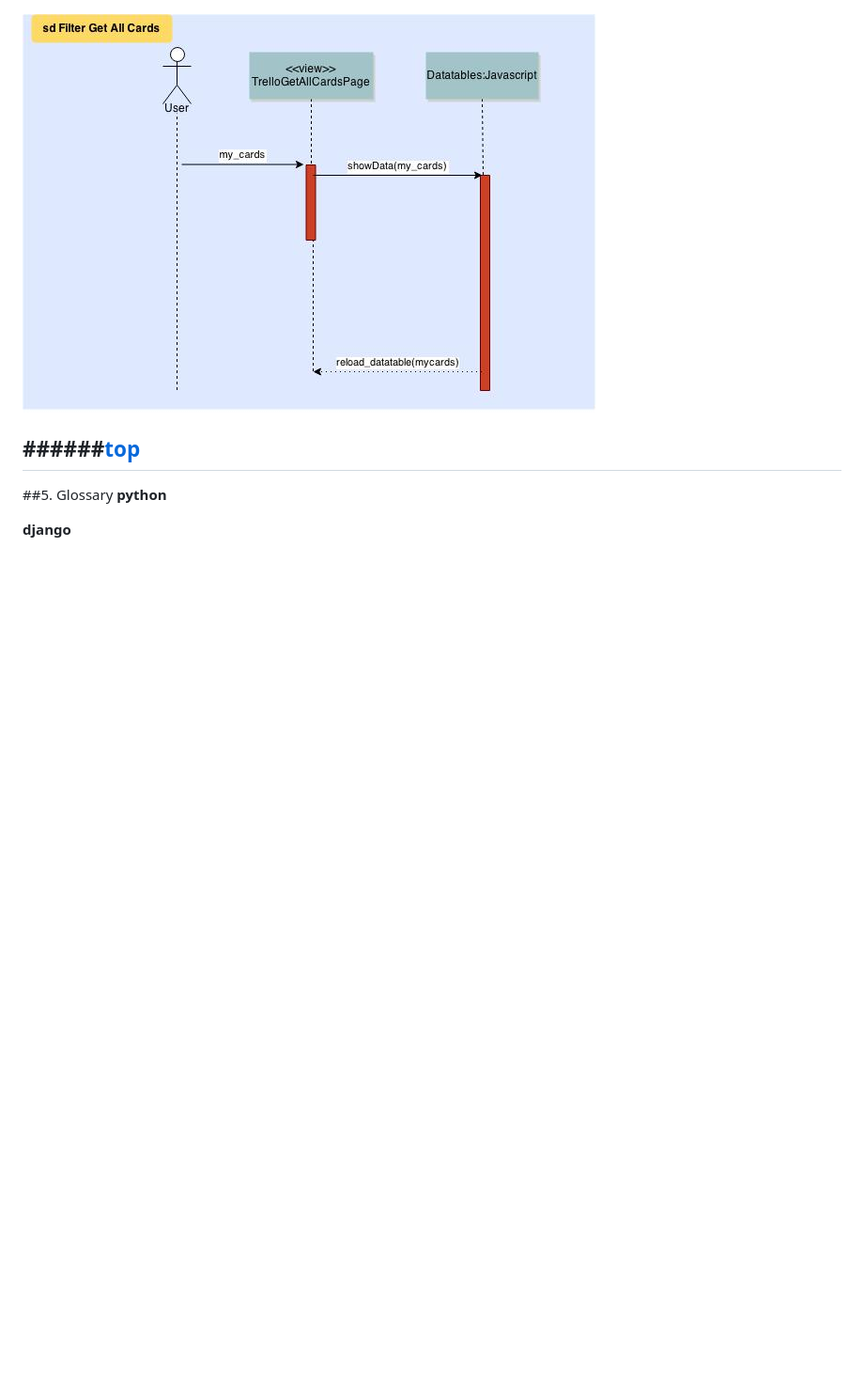
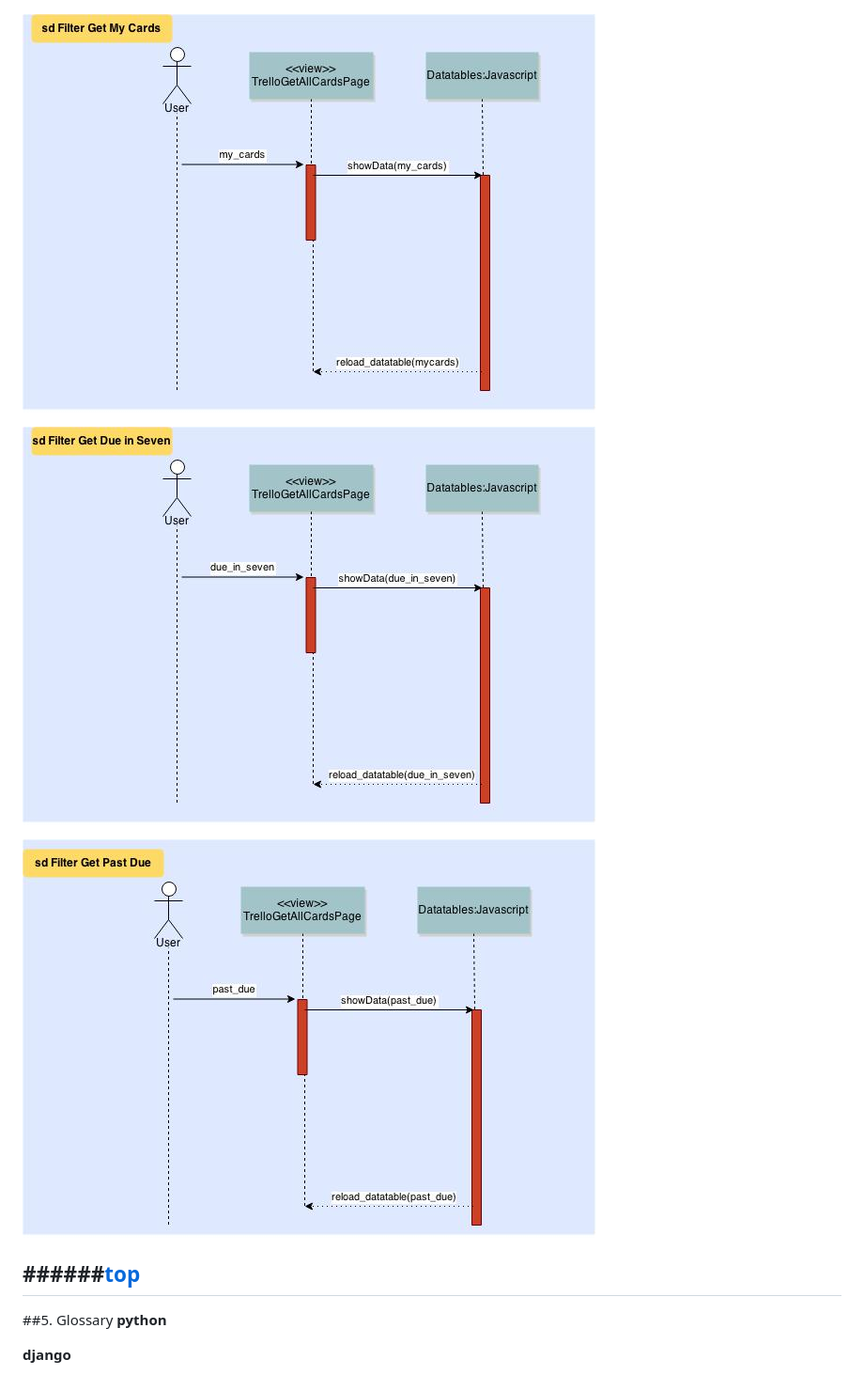
Before and after one commit to FIU-SCIS-Senior-Projects/SaaS-Integration-Library, a Markdown page: Documents/Deliverable 2 - Requirements Document.md, the part around one of its changes. Shown at 94% size. Drawn GitHub-style; pictures changed too: Documents/images/FilterGetAllCards.jpg (deleted), Documents/images/FilterGetDueinSevenCards.jpg (added), Documents/images/FilterGetMyCards.jpg (added); blank space fills up the shorter version.

Commit message:
added sequences

```diff
--- a/Documents/Deliverable 2 - Requirements Document.md
+++ b/Documents/Deliverable 2 - Requirements Document.md
@@ -167,7 +167,12 @@ This chapter discusses the requirements asked for by the product owner and perfo
 
 ![Image of View Data Source Sequence Diagram](images/CreateDataSourceSequence.jpg?raw=true)
 
-![Image of Get My Cards Sequence Diagram](images/FilterGetAllCards.jpg?raw=true)
+![Image of Get My Cards Sequence Diagram](images/FilterGetMyCards.jpg?raw=true)
+
+![Image of Get Due in Seven Sequence Diagram](images/FilterGetDueinSevenCards.jpg?raw=true)
+
+![Image of Get Past Due Sequence Diagram](images/FilterGetPastDueCards.jpg?raw=true)
+
 
 ######[top](#deliverable-2---requirements-document)
 -------
```
Also changed, not shown: other parts of Documents/Deliverable 2 - Requirements Document.md (+99 -8 lines).
